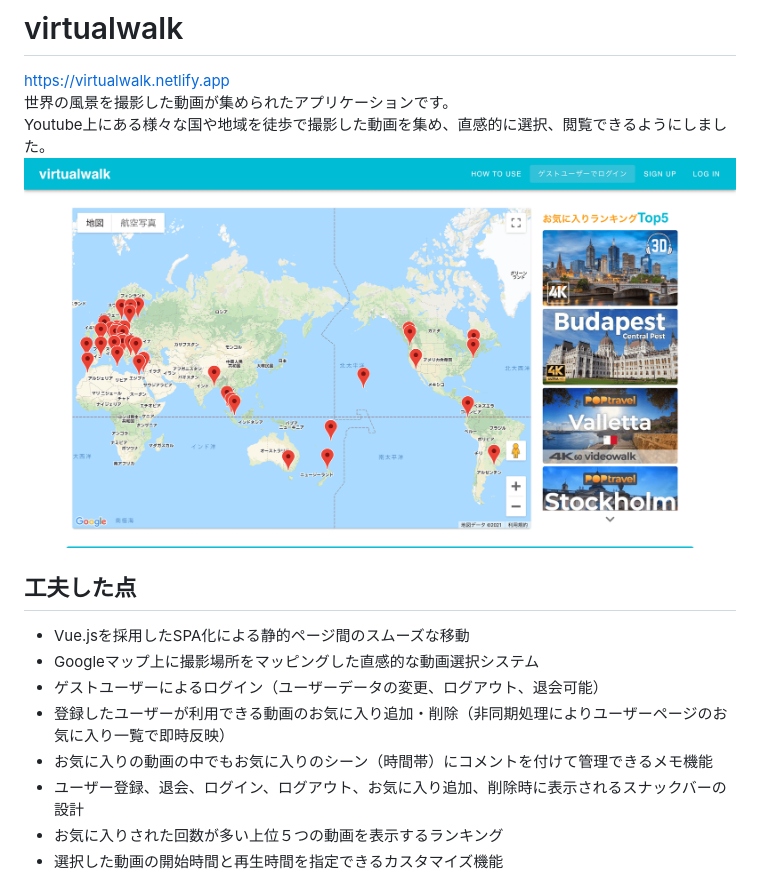
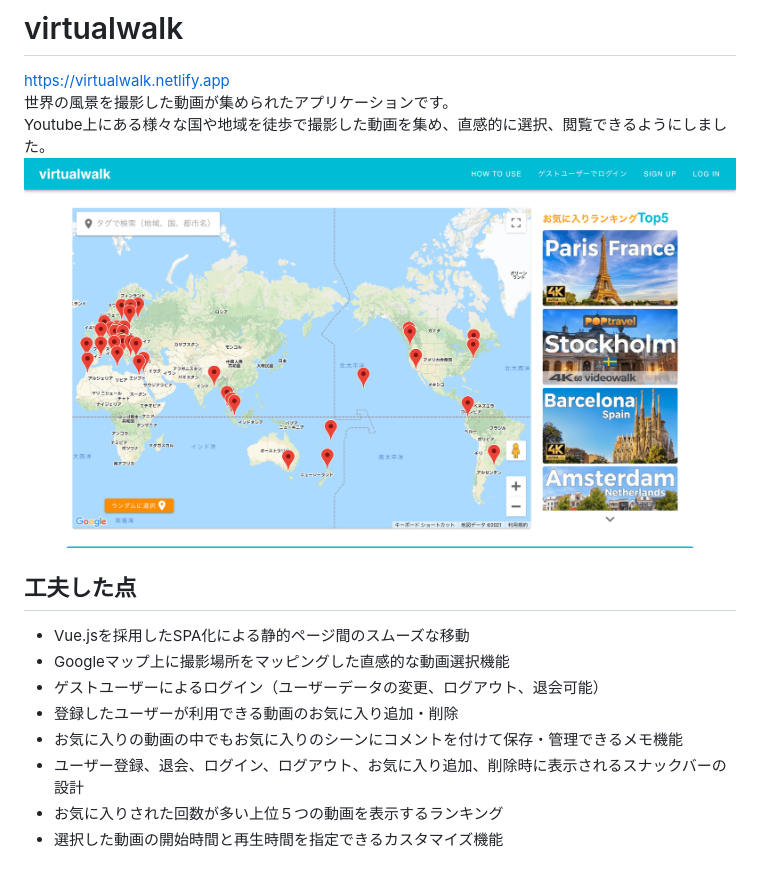
Before and after one commit to 26krkz/virtualwalk, a Markdown page: README.md, the part around the change. GitHub-like rendering; pictures changed too: readme_images/portfolio-img.png (added), readme_images/portfolio_image.png (deleted).

```diff
--- a/README.md
+++ b/README.md
@@ -2,14 +2,14 @@
 https://virtualwalk.netlify.app
 世界の風景を撮影した動画が集められたアプリケーションです。
 Youtube上にある様々な国や地域を徒歩で撮影した動画を集め、直感的に選択、閲覧できるようにしました。
-![ポートフォリオイメージ](./readme_images/portfolio_image.png "ポートフォリオの画像")
+![ポートフォリオイメージ](./readme_images/portfolio-img.png "ポートフォリオの画像")
 
 ## 工夫した点
 * Vue.jsを採用したSPA化による静的ページ間のスムーズな移動
-* Googleマップ上に撮影場所をマッピングした直感的な動画選択システム
+* Googleマップ上に撮影場所をマッピングした直感的な動画選択機能
 * ゲストユーザーによるログイン（ユーザーデータの変更、ログアウト、退会可能）
-* 登録したユーザーが利用できる動画のお気に入り追加・削除（非同期処理によりユーザーページのお気に入り一覧で即時反映）
-* お気に入りの動画の中でもお気に入りのシーン（時間帯）にコメントを付けて管理できるメモ機能
+* 登録したユーザーが利用できる動画のお気に入り追加・削除
+* お気に入りの動画の中でもお気に入りのシーンにコメントを付けて保存・管理できるメモ機能
 * ユーザー登録、退会、ログイン、ログアウト、お気に入り追加、削除時に表示されるスナックバーの設計
 * お気に入りされた回数が多い上位５つの動画を表示するランキング
 * 選択した動画の開始時間と再生時間を指定できるカスタマイズ機能
```
Also changed, not shown: 7 other files.
